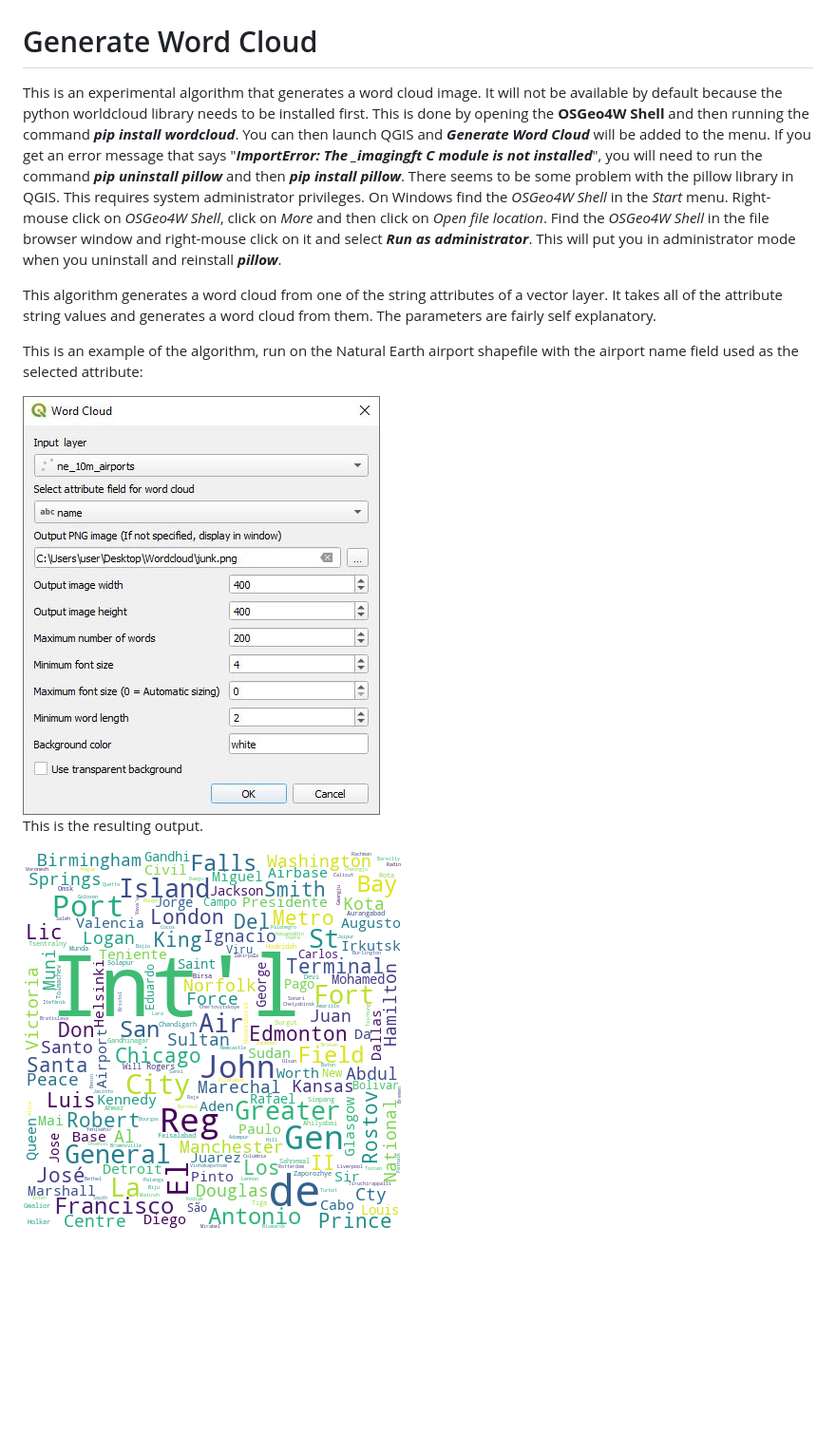
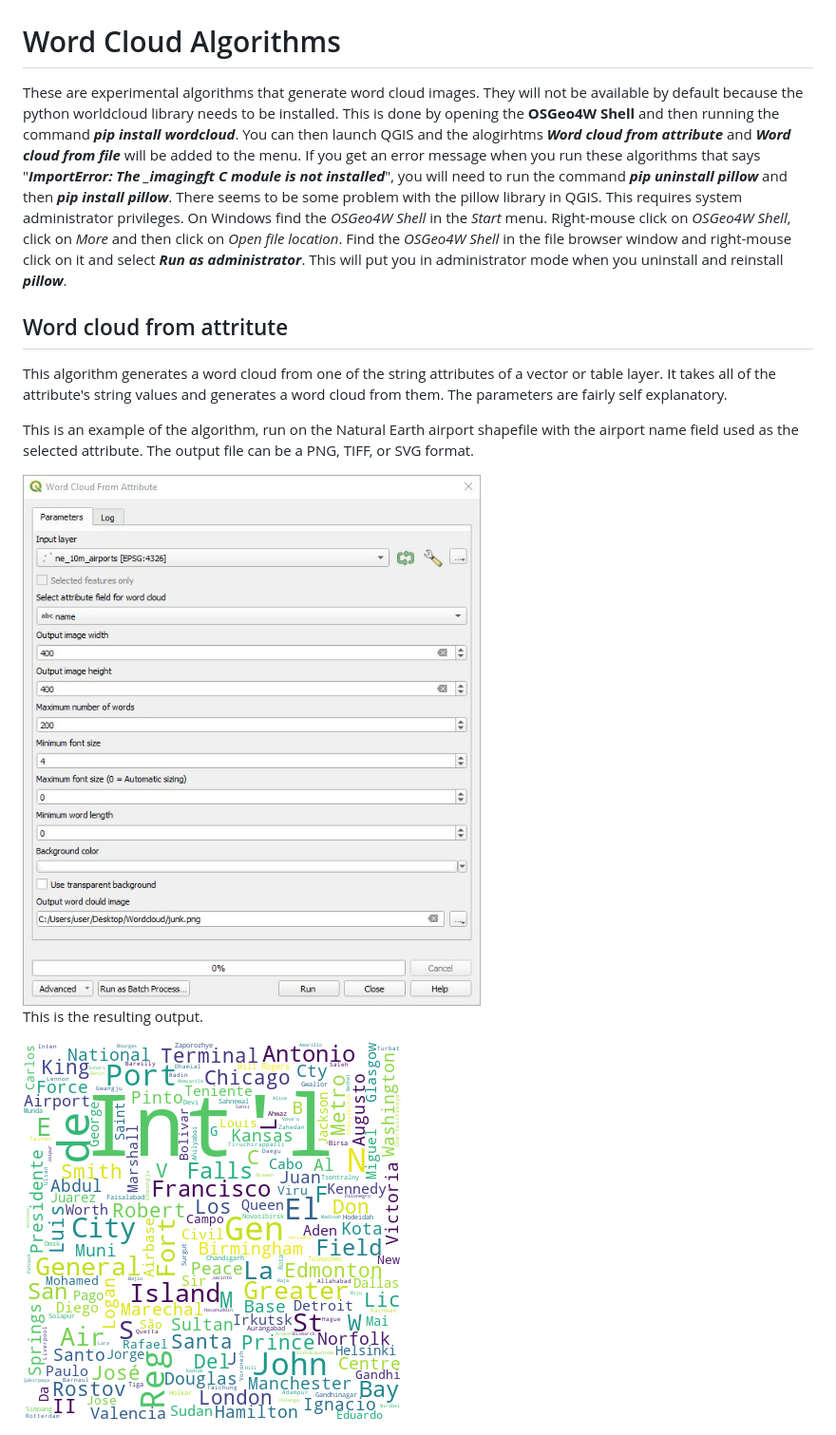
Before and after one commit to NationalSecurityAgency/qgis-d3datavis-plugin, a Markdown page: README.md, the part around the change printed below. Shown: that part at 95% size. Drawn GitHub-style; pictures changed too: help/wc_algorithm.jpg, help/wc_results.png; blank space fills up the shorter version.

Commit message:
Update documentation.

```diff
--- a/README.md
+++ b/README.md
@@ -102,12 +102,13 @@ This shows the resulting chart that is created.
 
 <div style="text-align:center"><img src="help/category.jpg" alt="Hour of the day vs custom crime category"></div>
 
-# Generate Word Cloud
-This is an experimental algorithm that generates a word cloud image. It will not be available by default because the python worldcloud library needs to be installed first. This is done by opening the **OSGeo4W Shell** and then running the command ***pip install wordcloud***. You can then launch QGIS and ***Generate Word Cloud*** will be added to the menu. If you get an error message that says "***ImportError: The _imagingft C module is not installed***", you will need to run the command ***pip uninstall pillow*** and then ***pip install pillow***. There seems to be some problem with the pillow library in QGIS. This requires system administrator privileges. On Windows find the *OSGeo4W Shell* in the *Start* menu. Right-mouse click on *OSGeo4W Shell*, click on *More* and then click on *Open file location*. Find the *OSGeo4W Shell* in the file browser window and right-mouse click on it and select ***Run as administrator***. This will put you in administrator mode when you uninstall and reinstall ***pillow***.
+# Word Cloud Algorithms
+These are experimental algorithms that generate word cloud images. They will not be available by default because the python worldcloud library needs to be installed. This is done by opening the **OSGeo4W Shell** and then running the command ***pip install wordcloud***. You can then launch QGIS and the alogirhtms ***Word cloud from attribute*** and ***Word cloud from file*** will be added to the menu. If you get an error message when you run these algorithms that says "***ImportError: The _imagingft C module is not installed***", you will need to run the command ***pip uninstall pillow*** and then ***pip install pillow***. There seems to be some problem with the pillow library in QGIS. This requires system administrator privileges. On Windows find the *OSGeo4W Shell* in the *Start* menu. Right-mouse click on *OSGeo4W Shell*, click on *More* and then click on *Open file location*. Find the *OSGeo4W Shell* in the file browser window and right-mouse click on it and select ***Run as administrator***. This will put you in administrator mode when you uninstall and reinstall ***pillow***.
 
-This algorithm generates a word cloud from one of the string attributes of a vector layer. It takes all of the attribute string values and generates a word cloud from them. The parameters are fairly self explanatory.
+## Word cloud from attritute
+This algorithm generates a word cloud from one of the string attributes of a vector or table layer. It takes all of the attribute's string values and generates a word cloud from them. The parameters are fairly self explanatory.
 
-This is an example of the algorithm, run on the Natural Earth airport shapefile with the airport name field used as the selected attribute:
+This is an example of the algorithm, run on the Natural Earth airport shapefile with the airport name field used as the selected attribute. The output file can be a PNG, TIFF, or SVG format.
 
 <div style="text-align:center"><img src="help/wc_algorithm.jpg" alt="Word cloud"></div>
 
```
Also changed, not shown: other parts of README.md (+9 -0 lines), help/wc_file.png (added), help/wc_file_algorithm.jpg (added).
